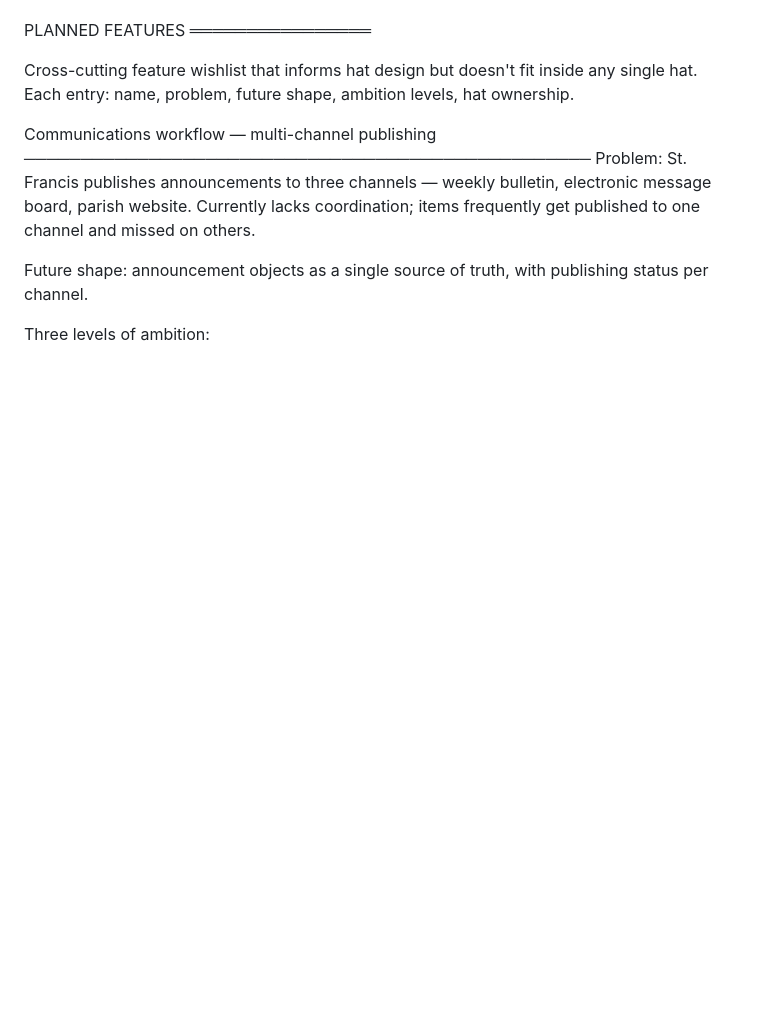
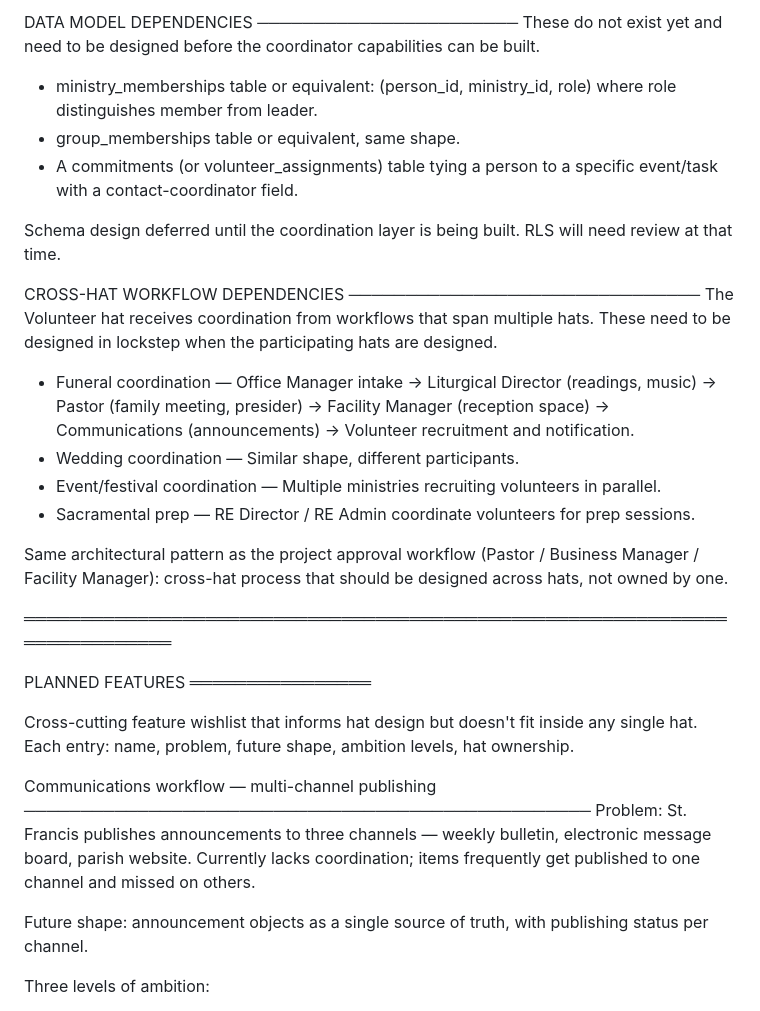
Before and after one commit to rsmithsfds-4979/st-francis-facilities, a Markdown page: supabase/HAT-DESIGN.md, the part around one of its changes. GitHub-like rendering; blank space fills up the shorter version.

```diff
--- a/supabase/HAT-DESIGN.md
+++ b/supabase/HAT-DESIGN.md
@@ -110,3 +192,39 @@ NOTES
+DATA MODEL DEPENDENCIES
+───────────────────────
+These do not exist yet and need to be designed before the coordinator
+capabilities can be built.
+
+- ministry_memberships table or equivalent: (person_id, ministry_id, role)
+  where role distinguishes member from leader.
+- group_memberships table or equivalent, same shape.
+- A commitments (or volunteer_assignments) table tying a person to a
+  specific event/task with a contact-coordinator field.
+
+Schema design deferred until the coordination layer is being built. RLS
+will need review at that time.
+
+CROSS-HAT WORKFLOW DEPENDENCIES
+───────────────────────────────
+The Volunteer hat receives coordination from workflows that span multiple
+hats. These need to be designed in lockstep when the participating hats
+are designed.
+
+- Funeral coordination — Office Manager intake → Liturgical Director
+  (readings, music) → Pastor (family meeting, presider) → Facility Manager
+  (reception space) → Communications (announcements) → Volunteer
+  recruitment and notification.
+- Wedding coordination — Similar shape, different participants.
+- Event/festival coordination — Multiple ministries recruiting volunteers
+  in parallel.
+- Sacramental prep — RE Director / RE Admin coordinate volunteers for prep
+  sessions.
+
+Same architectural pattern as the project approval workflow (Pastor /
+Business Manager / Facility Manager): cross-hat process that should be
+designed across hats, not owned by one.
+
+═══════════════════════════════════════════════════════════════════════════
+
 PLANNED FEATURES
 ════════════════
 
```
Also changed, not shown: other parts of supabase/HAT-DESIGN.md (+82 -0 lines).
